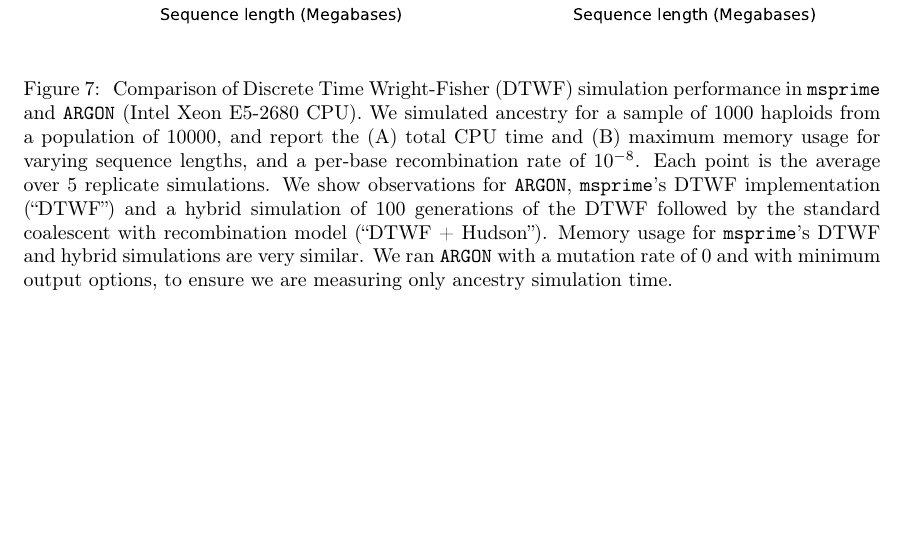
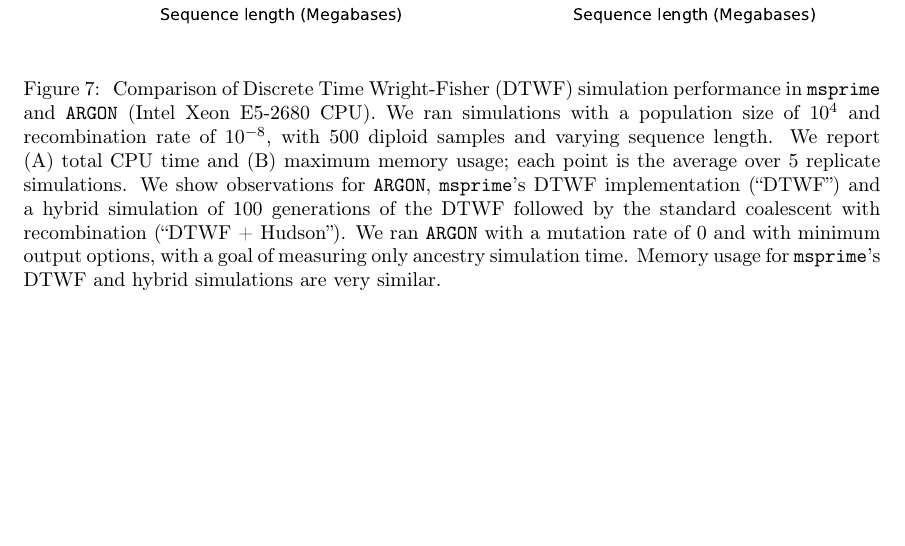
Before and after one commit to tskit-dev/msprime-1.0-paper, a LaTeX paper (paper.tex): part of page 20 of 44, cut so that both start at the same text, the shorter picture padded with empty space. Compiled offline with pdfLaTeX.

Commit message:
Update figures and DTWF caption

```diff
--- a/paper.tex
+++ b/paper.tex
@@ -1412,16 +1412,18 @@ The method is described in more detail by~\cite{nelson2020accounting}.
 \end{center}
 \caption{\label{fig-dtwf-perf} Comparison of Discrete Time Wright-Fisher
 (DTWF) simulation performance in \msprime\ and \ARGON\ (Intel Xeon E5-2680 CPU).
-We simulated ancestry for a sample of 1000 haploids from a population of 10000,
-and report the (A) total CPU time and (B) maximum memory usage for varying
-sequence lengths, and a per-base recombination rate of $10^{-8}$. Each
-point is the average over $5$ replicate simulations.
+We ran simulations with a population size of $10^4$ and
+recombination rate of $10^{-8}$, with 500 diploid samples
+and varying sequence length.
+We report (A) total CPU time and (B) maximum memory usage;
+each point is the average over $5$ replicate simulations.
 We show observations for \ARGON, \msprime's DTWF implementation (``DTWF'')
 and a hybrid simulation of 100 generations of the DTWF followed by
-the standard coalescent with recombination model (``DTWF + Hudson'').
+the standard coalescent with recombination (``DTWF + Hudson'').
+We ran \ARGON\ with a mutation rate of $0$ and with minimum output options,
+with a goal of measuring only ancestry simulation time.
 Memory usage for \msprime's DTWF and hybrid simulations are very similar.
-We ran \ARGON\ with a mutation rate of $0$ and with minimum output options,
-to ensure we are measuring only ancestry simulation time.}
+}
 \end{figure}
 
 Fig.~\ref{fig-dtwf-perf} shows that \msprime\ simulates the DTWF
```
Also changed, not shown: response-to-reviewers.tex (+5 -6 lines), 1 other file.
